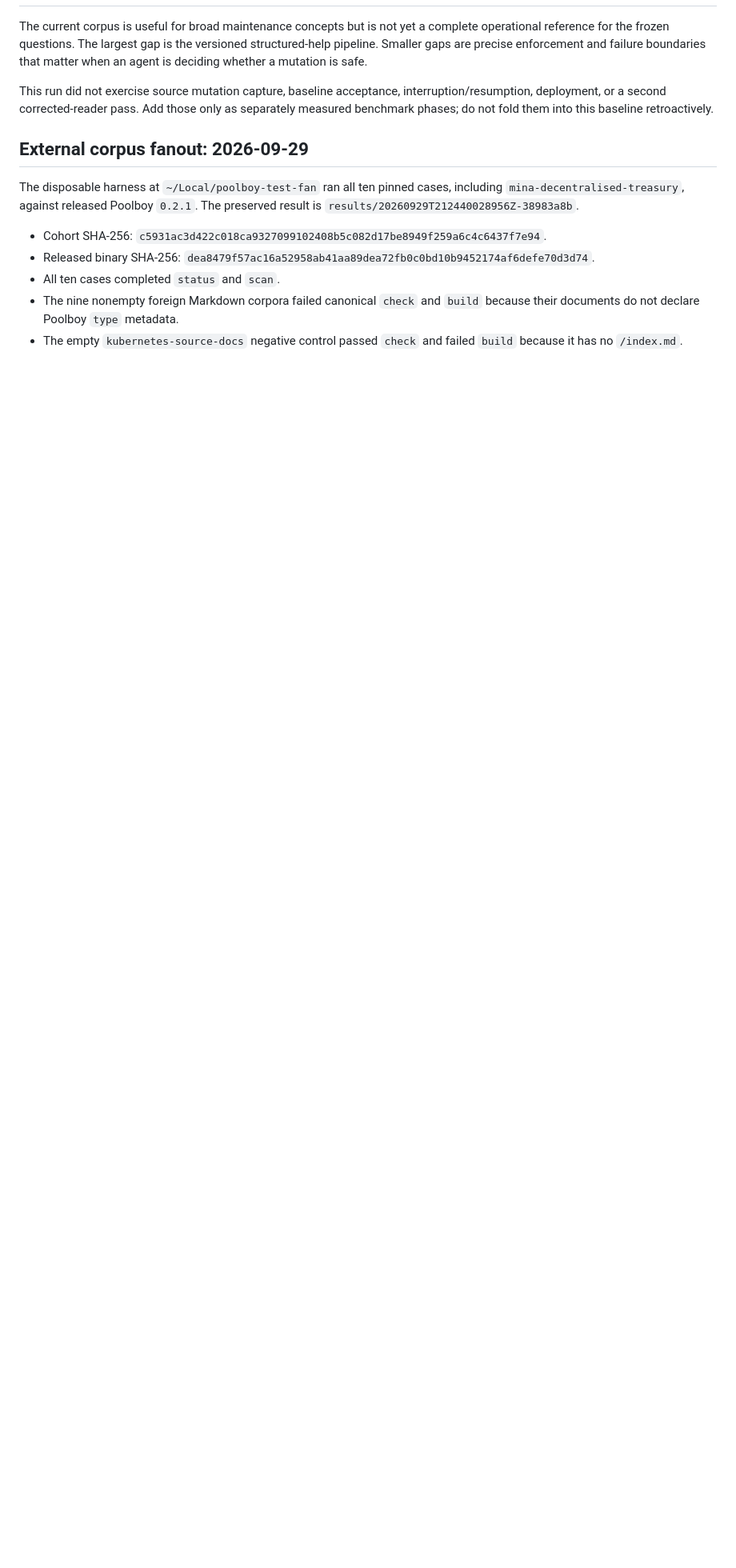
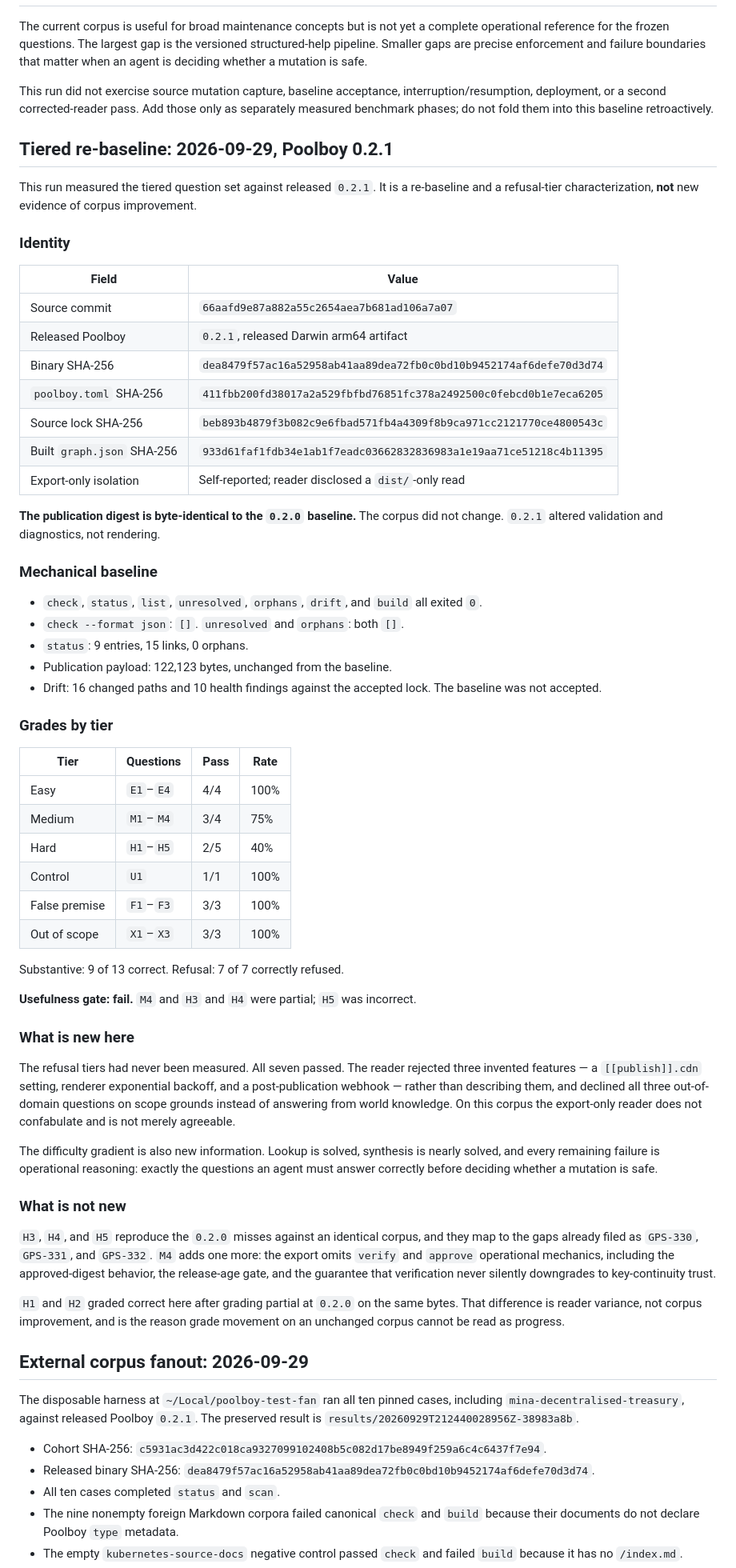
Before and after one commit to grosspoetrysystems/poolboy, a Markdown page: DOGFOOD.md, the part around the change. Shown at 80% size. Drawn GitHub-style; blank space fills up the shorter version.

Commit message:
docs: record 0.2.1 tiered usefulness re-baseline

```diff
--- a/DOGFOOD.md
+++ b/DOGFOOD.md
@@ -251,6 +251,79 @@ interruption/resumption, deployment, or a second corrected-reader pass. Add thos
 only as separately measured benchmark phases; do not fold them into this baseline
 retroactively.
 
+## Tiered re-baseline: 2026-09-29, Poolboy 0.2.1
+
+This run measured the tiered question set against released `0.2.1`. It is a
+re-baseline and a refusal-tier characterization, **not** new evidence of corpus
+improvement.
+
+### Identity
+
+| Field | Value |
+| --- | --- |
+| Source commit | `66aafd9e87a882a55c2654aea7b681ad106a7a07` |
+| Released Poolboy | `0.2.1`, released Darwin arm64 artifact |
+| Binary SHA-256 | `dea8479f57ac16a52958ab41aa89dea72fb0c0bd10b9452174af6defe70d3d74` |
+| `poolboy.toml` SHA-256 | `411fbb200fd38017a2a529fbfbd76851fc378a2492500c0febcd0b1e7eca6205` |
+| Source lock SHA-256 | `beb893b4879f3b082c9e6fbad571fb4a4309f8b9ca971cc2121770ce4800543c` |
+| Built `graph.json` SHA-256 | `933d61faf1fdb34e1ab1f7eadc03662832836983a1e19aa71ce51218c4b11395` |
+| Export-only isolation | Self-reported; reader disclosed a `dist/`-only read |
+
+**The publication digest is byte-identical to the `0.2.0` baseline.** The corpus
+did not change. `0.2.1` altered validation and diagnostics, not rendering.
+
+### Mechanical baseline
+
+- `check`, `status`, `list`, `unresolved`, `orphans`, `drift`, and `build` all
+  exited `0`.
+- `check --format json`: `[]`. `unresolved` and `orphans`: both `[]`.
+- `status`: 9 entries, 15 links, 0 orphans.
+- Publication payload: 122,123 bytes, unchanged from the baseline.
+- Drift: 16 changed paths and 10 health findings against the accepted lock. The
+  baseline was not accepted.
+
+### Grades by tier
+
+| Tier | Questions | Pass | Rate |
+| --- | --- | --- | --- |
+| Easy | `E1`–`E4` | 4/4 | 100% |
+| Medium | `M1`–`M4` | 3/4 | 75% |
+| Hard | `H1`–`H5` | 2/5 | 40% |
+| Control | `U1` | 1/1 | 100% |
+| False premise | `F1`–`F3` | 3/3 | 100% |
+| Out of scope | `X1`–`X3` | 3/3 | 100% |
+
+Substantive: 9 of 13 correct. Refusal: 7 of 7 correctly refused.
+
+**Usefulness gate: fail.** `M4` and `H3` and `H4` were partial; `H5` was
+incorrect.
+
+### What is new here
+
+The refusal tiers had never been measured. All seven passed. The reader rejected
+three invented features — a `[[publish]].cdn` setting, renderer exponential
+backoff, and a post-publication webhook — rather than describing them, and
+declined all three out-of-domain questions on scope grounds instead of answering
+from world knowledge. On this corpus the export-only reader does not confabulate
+and is not merely agreeable.
+
+The difficulty gradient is also new information. Lookup is solved, synthesis is
+nearly solved, and every remaining failure is operational reasoning: exactly the
+questions an agent must answer correctly before deciding whether a mutation is
+safe.
+
+### What is not new
+
+`H3`, `H4`, and `H5` reproduce the `0.2.0` misses against an identical corpus, and
+they map to the gaps already filed as `GPS-330`, `GPS-331`, and `GPS-332`. `M4`
+adds one more: the export omits `verify` and `approve` operational mechanics,
+including the approved-digest behavior, the release-age gate, and the guarantee
+that verification never silently downgrades to key-continuity trust.
+
+`H1` and `H2` graded correct here after grading partial at `0.2.0` on the same
+bytes. That difference is reader variance, not corpus improvement, and is the
+reason grade movement on an unchanged corpus cannot be read as progress.
+
 ## External corpus fanout: 2026-09-29
 
 The disposable harness at `~/Local/poolboy-test-fan` ran all ten pinned cases,
```
